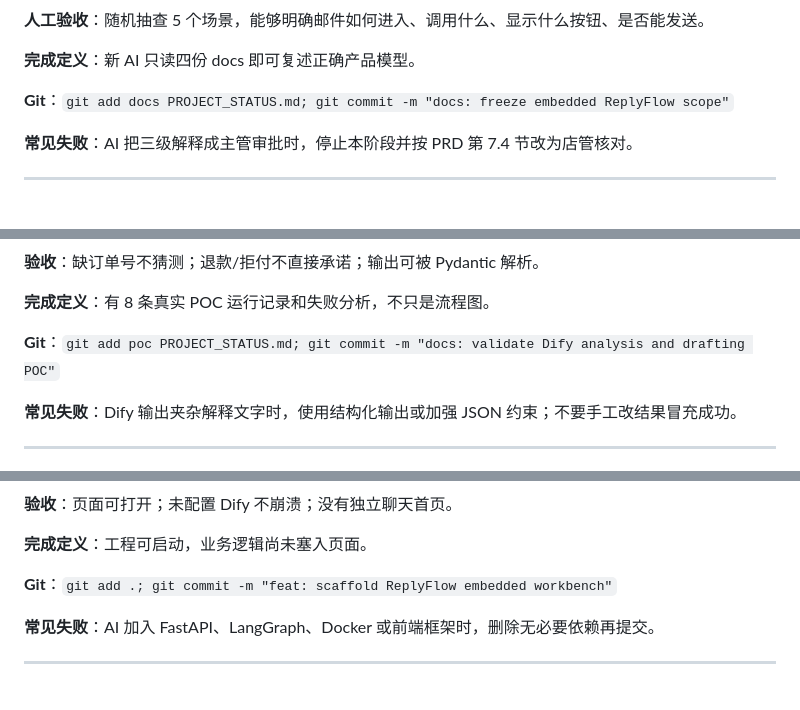
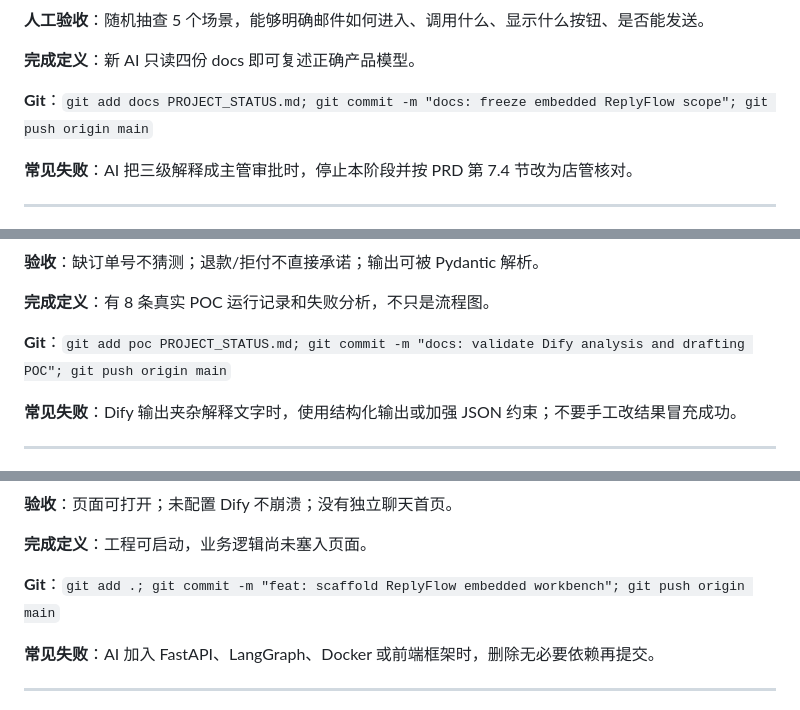
Before and after one commit to leiluo845/reply-flow-agent, a Markdown page: docs/requirements/ReplyFlow项目行动指南.md, 3 parts joined by grey strips. Drawn GitHub-style.

Commit message:
docs: require github push after each stage

```diff
--- a/docs/requirements/ReplyFlow项目行动指南.md
+++ b/docs/requirements/ReplyFlow项目行动指南.md
@@ -194,7 +197,7 @@ git diff --check
 
 **完成定义**：新 AI 只读四份 docs 即可复述正确产品模型。
 
-**Git**：`git add docs PROJECT_STATUS.md; git commit -m "docs: freeze embedded ReplyFlow scope"`
+**Git**：`git add docs PROJECT_STATUS.md; git commit -m "docs: freeze embedded ReplyFlow scope"; git push origin main`
 
 **常见失败**：AI 把三级解释成主管审批时，停止本阶段并按 PRD 第 7.4 节改为店管核对。
 
@@ -235,7 +238,7 @@ Draft 输入 email、verified_facts_json、reply_basis_json、risk_context_json
 
 **完成定义**：有 8 条真实 POC 运行记录和失败分析，不只是流程图。
 
-**Git**：`git add poc PROJECT_STATUS.md; git commit -m "docs: validate Dify analysis and drafting POC"`
+**Git**：`git add poc PROJECT_STATUS.md; git commit -m "docs: validate Dify analysis and drafting POC"; git push origin main`
 
 **常见失败**：Dify 输出夹杂解释文字时，使用结构化输出或加强 JSON 约束；不要手工改结果冒充成功。
 
@@ -268,7 +271,7 @@ python -m streamlit run app.py
 
 **完成定义**：工程可启动，业务逻辑尚未塞入页面。
 
-**Git**：`git add .; git commit -m "feat: scaffold ReplyFlow embedded workbench"`
+**Git**：`git add .; git commit -m "feat: scaffold ReplyFlow embedded workbench"; git push origin main`
 
 **常见失败**：AI 加入 FastAPI、LangGraph、Docker 或前端框架时，删除无必要依赖再提交。
 
```
Also changed, not shown: other parts of docs/requirements/ReplyFlow项目行动指南.md (+16 -13 lines), PROJECT_STATUS.md (+1 -0 lines).
